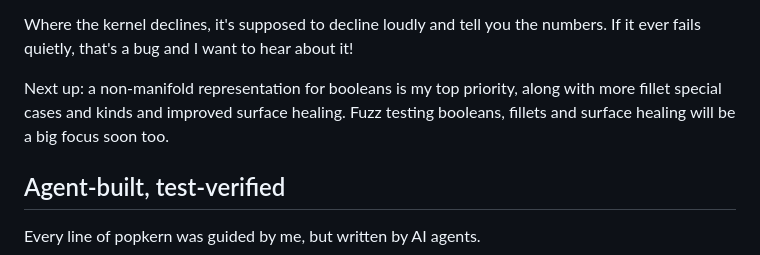
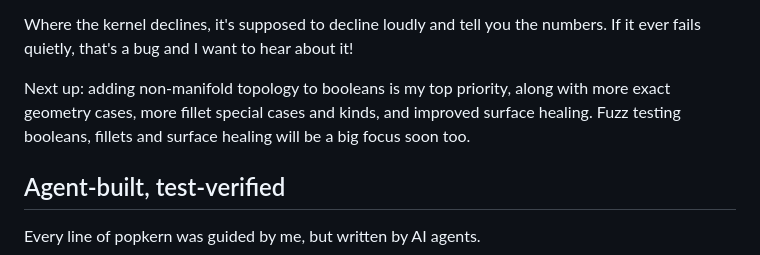
Before and after one commit to popkern-dev/popkern, a Markdown page: README.md, the part around the change. Rendered like a GitHub page.

Commit message:
README: next-up wording matches the launch post

```diff
--- a/README.md
+++ b/README.md
@@ -172,9 +172,9 @@ Where the kernel declines, it's supposed to decline loudly and tell you
 the numbers. If it ever fails quietly, that's a bug and I want to hear
 about it!
 
-Next up: a non-manifold representation for booleans is my top priority,
-along with more fillet special cases and kinds and improved surface
-healing. Fuzz testing booleans, fillets and surface healing will be a
+Next up: adding non-manifold topology to booleans is my top priority,
+along with more exact geometry cases, more fillet special cases and
+kinds, and improved surface healing. Fuzz testing booleans, fillets and surface healing will be a
 big focus soon too.
 
 ## Agent-built, test-verified
```
